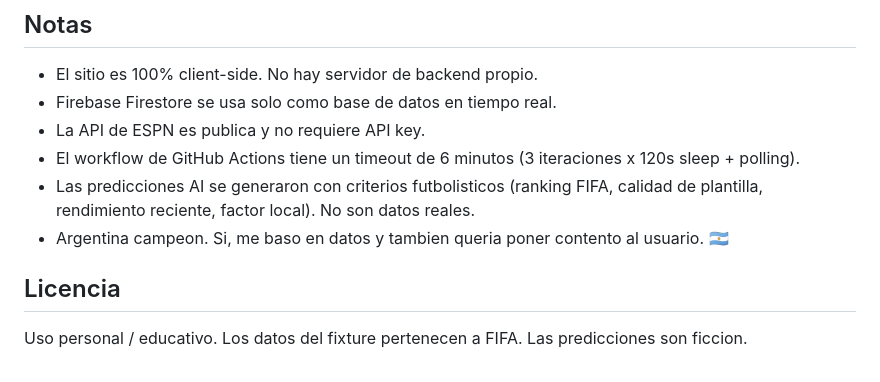
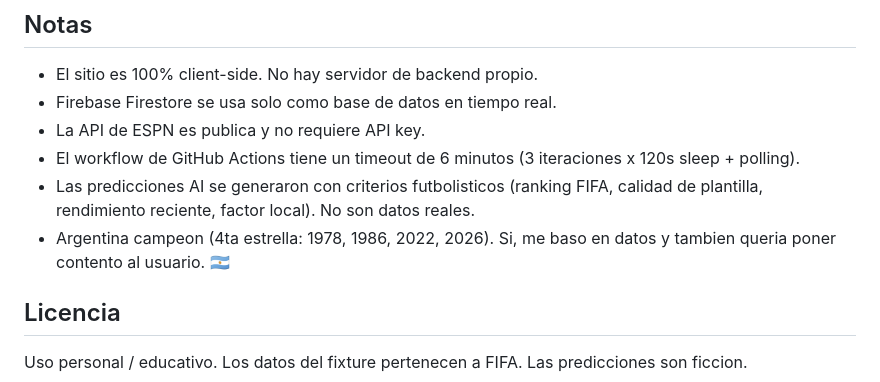
Before and after one commit to MozzVader/FixtureWC2026, a Markdown page: README.md, the part around the change. Rendered like a GitHub page.

Commit message:
fix: correct geography — Argentina already won outside South America (Mexico 86, Qatar 22)

```diff
--- a/README.md
+++ b/README.md
@@ -156,7 +156,7 @@ Rangos:
 - La API de ESPN es publica y no requiere API key.
 - El workflow de GitHub Actions tiene un timeout de 6 minutos (3 iteraciones x 120s sleep + polling).
 - Las predicciones AI se generaron con criterios futbolisticos (ranking FIFA, calidad de plantilla, rendimiento reciente, factor local). No son datos reales.
-- Argentina campeon. Si, me baso en datos y tambien queria poner contento al usuario. 🇦🇷
+- Argentina campeon (4ta estrella: 1978, 1986, 2022, 2026). Si, me baso en datos y tambien queria poner contento al usuario. 🇦🇷
 
 ## Licencia
 
```
Also changed, not shown: PREDICCION_AI.md (+1 -1 lines).
